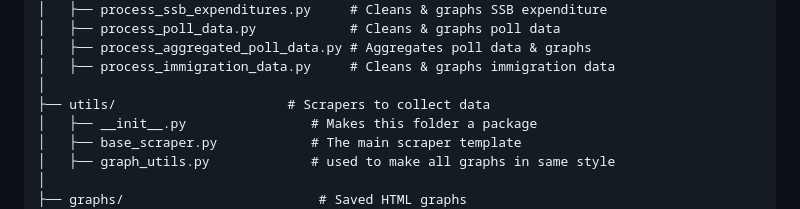
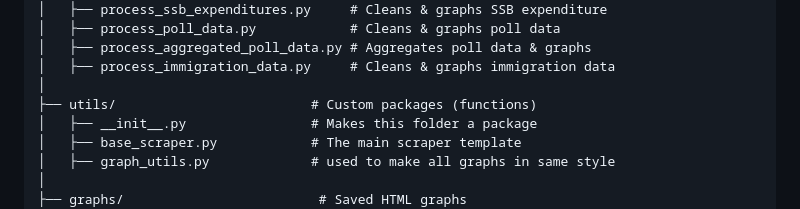
Before and after one commit to PeterAndVik/Populisme.no, a Markdown page: README.md, the part around the change. Drawn GitHub-style.

```diff
--- a/README.md
+++ b/README.md
@@ -39,7 +39,7 @@ Populisme.no/
 │   ├── process_aggregated_poll_data.py # Aggregates poll data & graphs
 │   ├── process_immigration_data.py     # Cleans & graphs immigration data
 │
-├── utils/                      # Scrapers to collect data
+├── utils/                         # Custom packages (functions)
 │   ├── __init__.py                # Makes this folder a package
 │   ├── base_scraper.py            # The main scraper template
 │   ├── graph_utils.py             # used to make all graphs in same style
```
